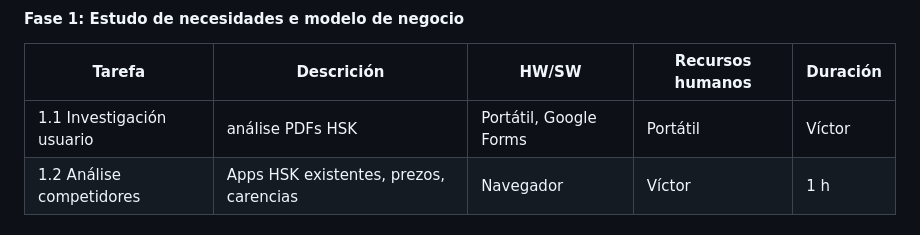
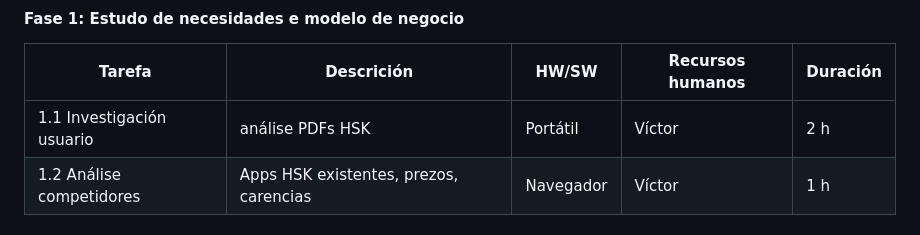
Before and after one commit to v1k7oR15/HSKBot, a Markdown page: doc/templates/4_planificacion.md, the part around the change. Drawn GitHub-style.

```diff
--- a/doc/templates/4_planificacion.md
+++ b/doc/templates/4_planificacion.md
@@ -26,7 +26,7 @@
 
 | Tarefa                    | Descrición                                           | HW/SW                  | Recursos humanos | Duración |
 | ------------------------- | ---------------------------------------------------- | ---------------------- | ---------------- | -------- |
-| 1.1 Investigación usuario | análise PDFs HSK | Portátil, Google Forms            | Portátil               | Víctor           | 2 h      |
+| 1.1 Investigación usuario | análise PDFs HSK                                     | Portátil               | Víctor           | 2 h      |
 | 1.2 Análise competidores  | Apps HSK existentes, prezos, carencias               | Navegador              | Víctor           | 1 h      |
 
 #### Fase 2: Deseño técnico
```
